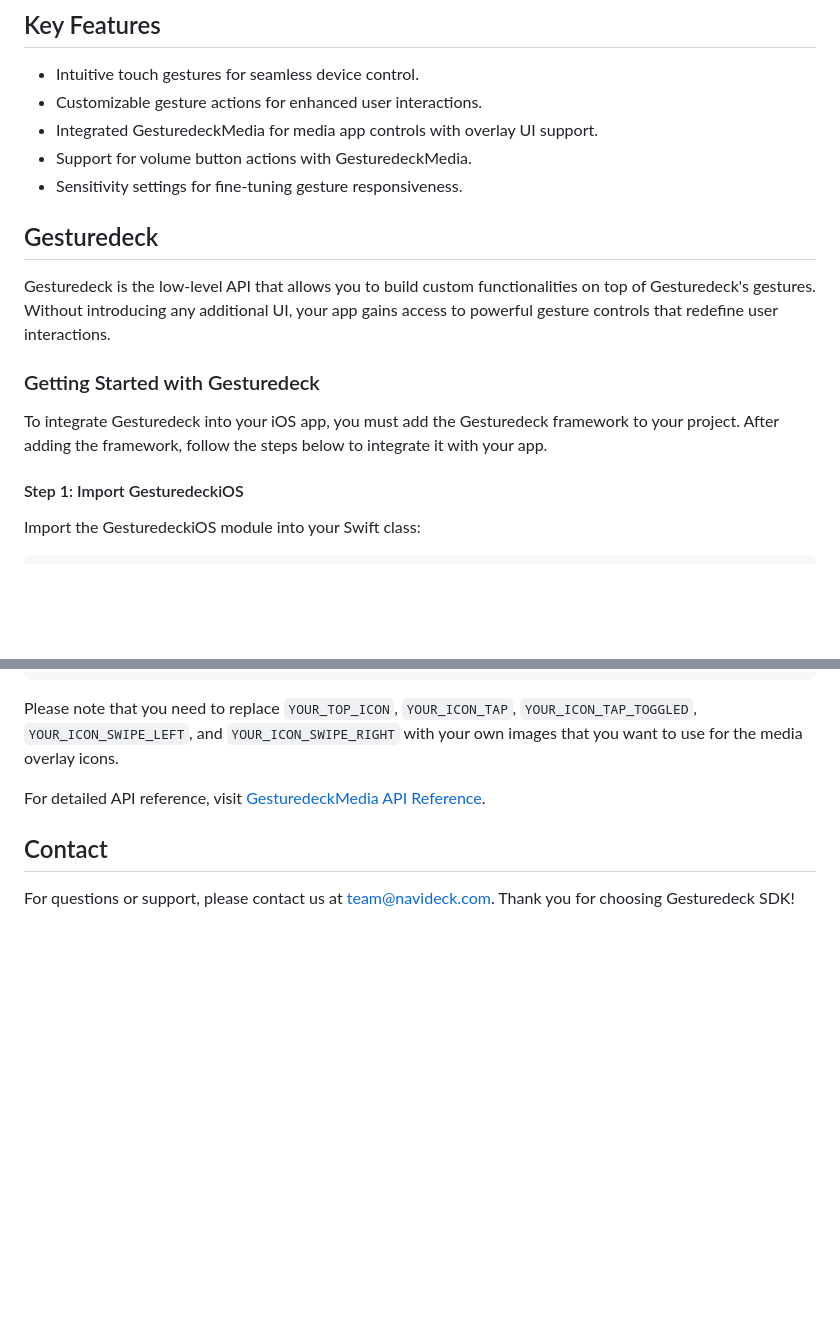
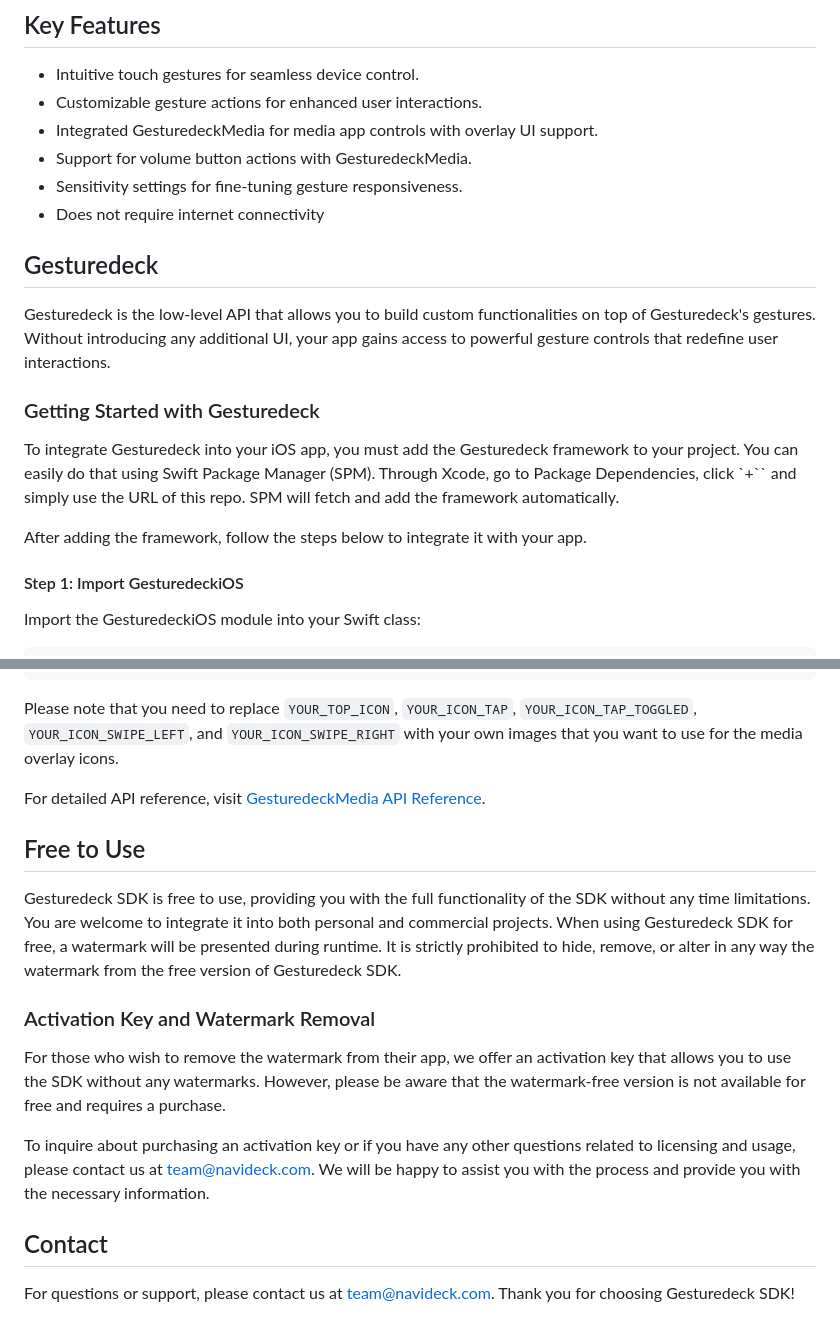
Before and after one commit to Navideck/Gesturedeck-iOS, a Markdown page: README.md, 2 parts joined by grey strips. Rendered like a GitHub page; blank space fills up the shorter version.

Commit message:
Add SPM and licensing info

```diff
--- a/README.md
+++ b/README.md
@@ -13,6 +13,7 @@ Imagine enhancing your app with the ability to adjust volume, skip tracks, and p
 - Integrated GesturedeckMedia for media app controls with overlay UI support.
 - Support for volume button actions with GesturedeckMedia.
 - Sensitivity settings for fine-tuning gesture responsiveness.
+- Does not require internet connectivity
 
 ## Gesturedeck
 
@@ -20,7 +21,9 @@ Gesturedeck is the low-level API that allows you to build custom functionalities
 
 ### Getting Started with Gesturedeck
 
-To integrate Gesturedeck into your iOS app, you must add the Gesturedeck framework to your project. After adding the framework, follow the steps below to integrate it with your app.
+To integrate Gesturedeck into your iOS app, you must add the Gesturedeck framework to your project. You can easily do that using Swift Package Manager (SPM). Through Xcode, go to Package Dependencies, click `+`` and simply use the URL of this repo. SPM will fetch and add the framework automatically.
+
+After adding the framework, follow the steps below to integrate it with your app.
 
 #### Step 1: Import GesturedeckiOS
 
@@ -155,6 +158,14 @@ Please note that you need to replace `YOUR_TOP_ICON`, `YOUR_ICON_TAP`, `YOUR_ICO
 
 For detailed API reference, visit [GesturedeckMedia API Reference](https://navideck.github.io/Gesturedeck-iOS/documentation/gesturedeckios/gesturedeckmedia/).
 
+## Free to Use
+Gesturedeck SDK is free to use, providing you with the full functionality of the SDK without any time limitations. You are welcome to integrate it into both personal and commercial projects. When using Gesturedeck SDK for free, a watermark will be presented during runtime. It is strictly prohibited  to hide, remove, or alter in any way the watermark from the free version of Gesturedeck SDK.
+
+### Activation Key and Watermark Removal
+For those who wish to remove the watermark from their app, we offer an activation key that allows you to use the SDK without any watermarks. However, please be aware that the watermark-free version is not available for free and requires a purchase.
+
+To inquire about purchasing an activation key or if you have any other questions related to licensing and usage, please contact us at team@navideck.com. We will be happy to assist you with the process and provide you with the necessary information.
+
 ## Contact
 
 For questions or support, please contact us at team@navideck.com. Thank you for choosing Gesturedeck SDK!
```
